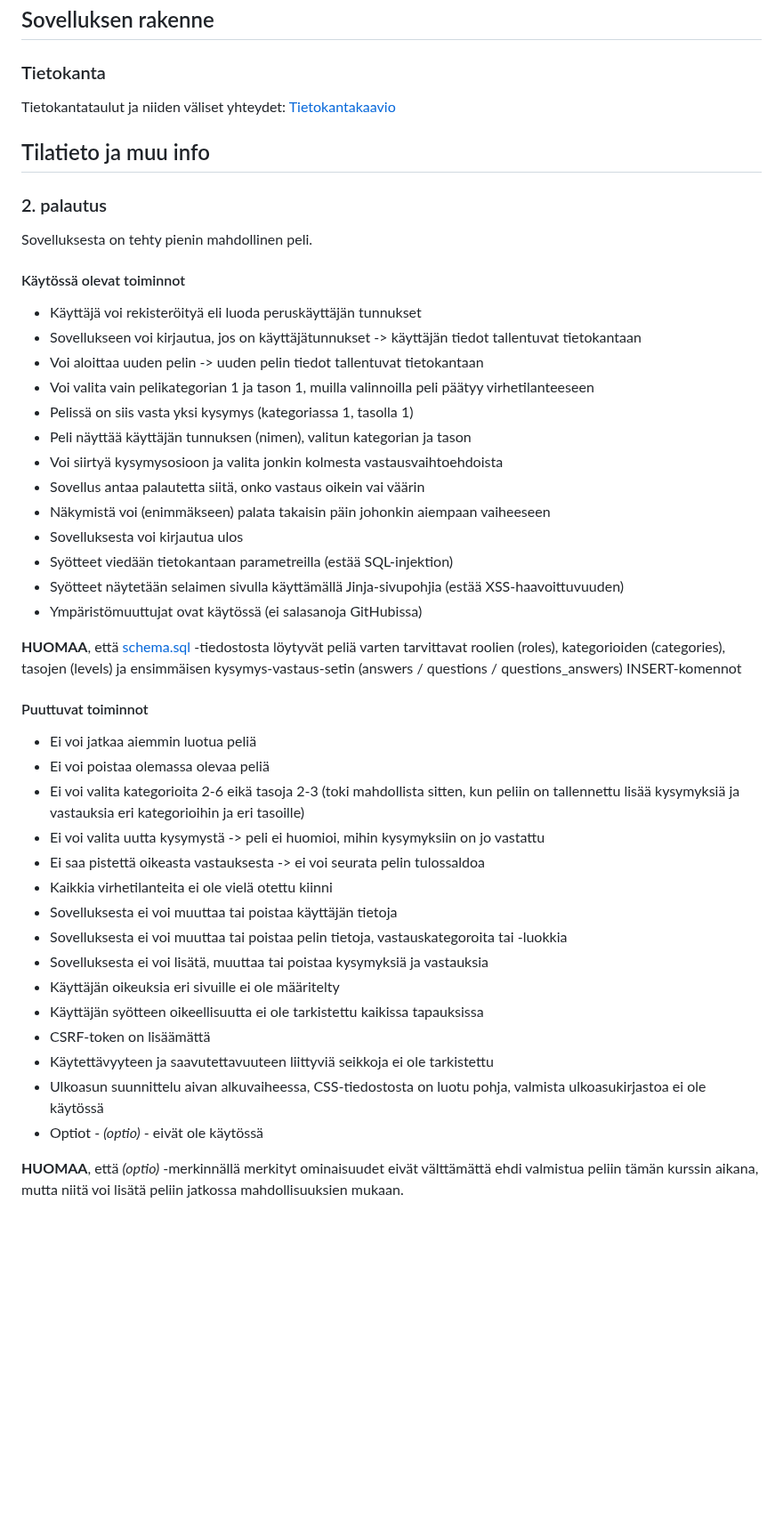
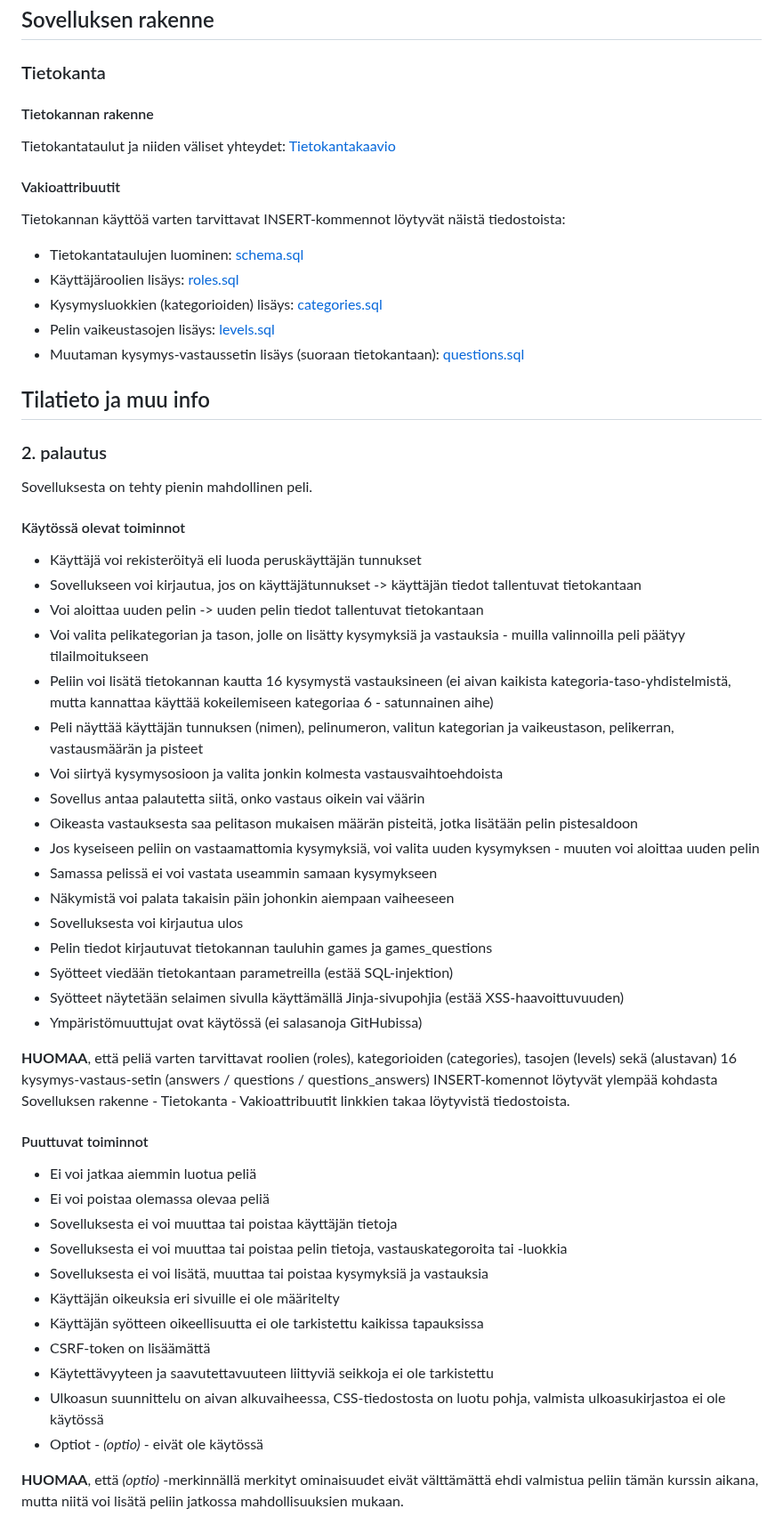
Before and after one commit to a-bzzzz/trivia, a Markdown page: README.md, the part around the change. Shown at 89% size. Drawn GitHub-style; blank space fills up the shorter version.

Commit message:
Update README.md
Guidance for db/game usage, status update

```diff
--- a/README.md
+++ b/README.md
@@ -52,7 +52,16 @@ Uutta peliä varten pelaaja voi valita:
 
 ### Tietokanta
 
+#### Tietokannan rakenne
 Tietokantataulut ja niiden väliset yhteydet: [Tietokantakaavio](https://github.com/a-bzzzz/trivia/blob/main/documentation/db_structure.png)
+
+#### Vakioattribuutit
+Tietokannan käyttöä varten tarvittavat INSERT-kommennot löytyvät näistä tiedostoista:
+* Tietokantataulujen luominen: 					                        [schema.sql](https://github.com/a-bzzzz/trivia/blob/main/schema.sql)
+* Käyttäjäroolien lisäys: 					                            [roles.sql](https://github.com/a-bzzzz/trivia/blob/main/roles.sql)
+* Kysymysluokkien (kategorioiden) lisäys: 			                [categories.sql](https://github.com/a-bzzzz/trivia/blob/main/categories.sql)
+* Pelin vaikeustasojen lisäys: 					                        [levels.sql](https://github.com/a-bzzzz/trivia/blob/main/levels.sql)
+* Muutaman kysymys-vastaussetin lisäys (suoraan tietokantaan): 	[questions.sql](https://github.com/a-bzzzz/trivia/blob/main/questions.sql)
 
 ## Tilatieto ja muu info
 
@@ -64,26 +73,26 @@ Sovelluksesta on tehty pienin mahdollinen peli.
 - Käyttäjä voi rekisteröityä eli luoda peruskäyttäjän tunnukset
 - Sovellukseen voi kirjautua, jos on käyttäjätunnukset -> käyttäjän tiedot tallentuvat tietokantaan
 - Voi aloittaa uuden pelin -> uuden pelin tiedot tallentuvat tietokantaan
-- Voi valita vain pelikategorian 1 ja tason 1, muilla valinnoilla peli päätyy virhetilanteeseen
-- Pelissä on siis vasta yksi kysymys (kategoriassa 1, tasolla 1)
-- Peli näyttää käyttäjän tunnuksen (nimen), valitun kategorian ja tason
+- Voi valita pelikategorian ja tason, jolle on lisätty kysymyksiä ja vastauksia - muilla valinnoilla peli päätyy tilailmoitukseen
+- Peliin voi lisätä tietokannan kautta 16 kysymystä vastauksineen (ei aivan kaikista kategoria-taso-yhdistelmistä, mutta kannattaa käyttää kokeilemiseen kategoriaa 6 - satunnainen aihe)
+- Peli näyttää käyttäjän tunnuksen (nimen), pelinumeron, valitun kategorian ja vaikeustason, pelikerran, vastausmäärän ja pisteet
 - Voi siirtyä kysymysosioon ja valita jonkin kolmesta vastausvaihtoehdoista
 - Sovellus antaa palautetta siitä, onko vastaus oikein vai väärin
-- Näkymistä voi (enimmäkseen) palata takaisin päin johonkin aiempaan vaiheeseen
+- Oikeasta vastauksesta saa pelitason mukaisen määrän pisteitä, jotka lisätään pelin pistesaldoon
+- Jos kyseiseen peliin on vastaamattomia kysymyksiä, voi valita uuden kysymyksen - muuten voi aloittaa uuden pelin
+- Samassa pelissä ei voi vastata useammin samaan kysymykseen
+- Näkymistä voi palata takaisin päin johonkin aiempaan vaiheeseen
 - Sovelluksesta voi kirjautua ulos
+- Pelin tiedot kirjautuvat tietokannan tauluhin games ja games_questions
 - Syötteet viedään tietokantaan parametreilla (estää SQL-injektion)
 - Syötteet näytetään selaimen sivulla käyttämällä Jinja-sivupohjia (estää XSS-haavoittuvuuden)
 - Ympäristömuuttujat ovat käytössä (ei salasanoja GitHubissa)
 
-**HUOMAA**, että [schema.sql](https://github.com/a-bzzzz/trivia/blob/main/schema.sql) -tiedostosta löytyvät peliä varten tarvittavat roolien (roles), kategorioiden (categories), tasojen (levels) ja ensimmäisen kysymys-vastaus-setin (answers / questions / questions_answers) INSERT-komennot
+**HUOMAA**, että peliä varten tarvittavat roolien (roles), kategorioiden (categories), tasojen (levels) sekä (alustavan) 16 kysymys-vastaus-setin (answers / questions / questions_answers) INSERT-komennot löytyvät ylempää kohdasta Sovelluksen rakenne - Tietokanta - Vakioattribuutit linkkien takaa löytyvistä tiedostoista.
 
 #### Puuttuvat toiminnot
 - Ei voi jatkaa aiemmin luotua peliä
 - Ei voi poistaa olemassa olevaa peliä
-- Ei voi valita kategorioita 2-6 eikä tasoja 2-3 (toki mahdollista sitten, kun peliin on tallennettu lisää kysymyksiä ja vastauksia eri kategorioihin ja eri tasoille)
-- Ei voi valita uutta kysymystä -> peli ei huomioi, mihin kysymyksiin on jo vastattu
-- Ei saa pistettä oikeasta vastauksesta -> ei voi seurata pelin tulossaldoa
-- Kaikkia virhetilanteita ei ole vielä otettu kiinni
 - Sovelluksesta ei voi muuttaa tai poistaa käyttäjän tietoja
 - Sovelluksesta ei voi muuttaa tai poistaa pelin tietoja, vastauskategoroita tai -luokkia
 - Sovelluksesta ei voi lisätä, muuttaa tai poistaa kysymyksiä ja vastauksia
@@ -91,7 +100,7 @@ Sovelluksesta on tehty pienin mahdollinen peli.
 - Käyttäjän syötteen oikeellisuutta ei ole tarkistettu kaikissa tapauksissa
 - CSRF-token on lisäämättä
 - Käytettävyyteen ja saavutettavuuteen liittyviä seikkoja ei ole tarkistettu
-- Ulkoasun suunnittelu aivan alkuvaiheessa, CSS-tiedostosta on luotu pohja, valmista ulkoasukirjastoa ei ole käytössä
+- Ulkoasun suunnittelu on aivan alkuvaiheessa, CSS-tiedostosta on luotu pohja, valmista ulkoasukirjastoa ei ole käytössä
 - Optiot - *(optio)* - eivät ole käytössä
 
 **HUOMAA**, että *(optio)* -merkinnällä merkityt ominaisuudet eivät välttämättä ehdi valmistua peliin tämän kurssin aikana, mutta niitä voi lisätä peliin jatkossa mahdollisuuksien mukaan.
```
